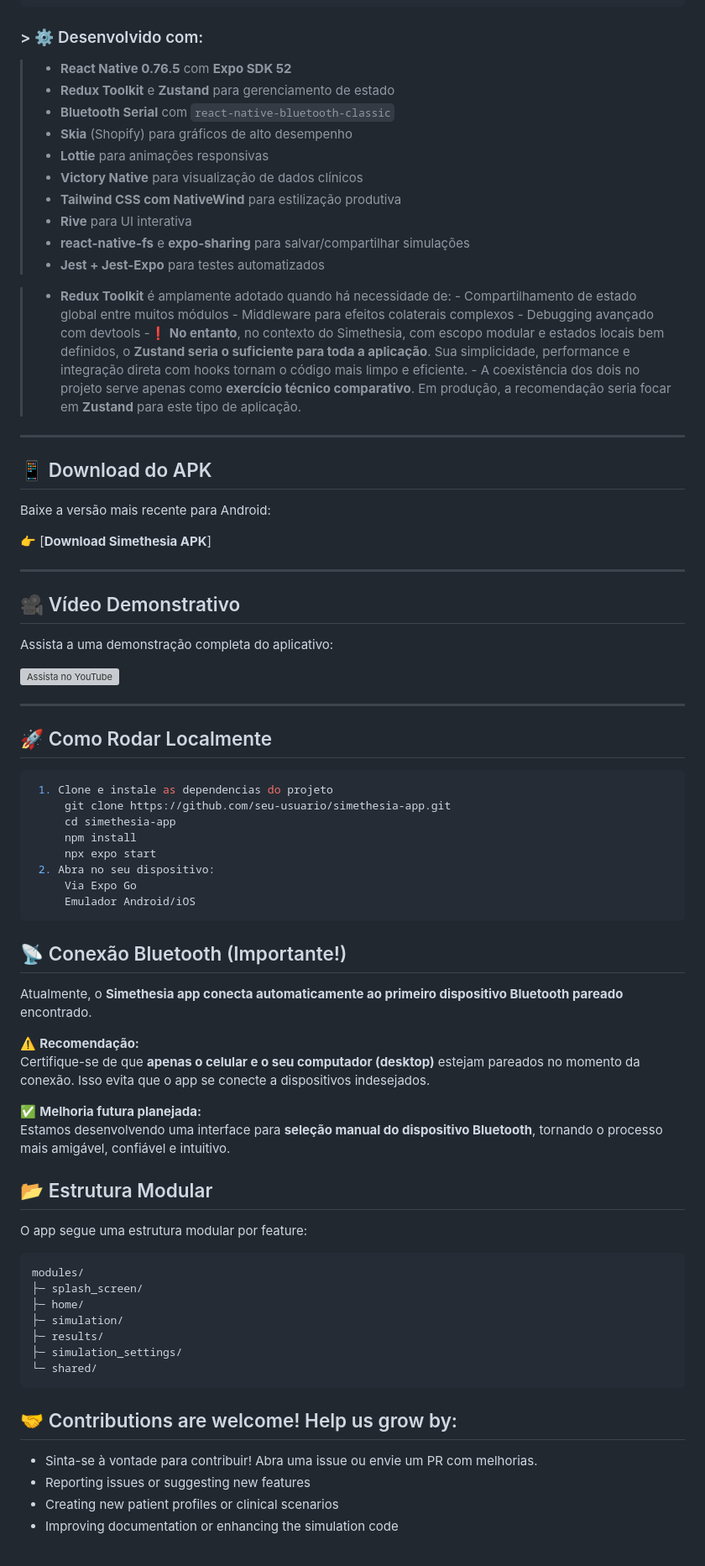
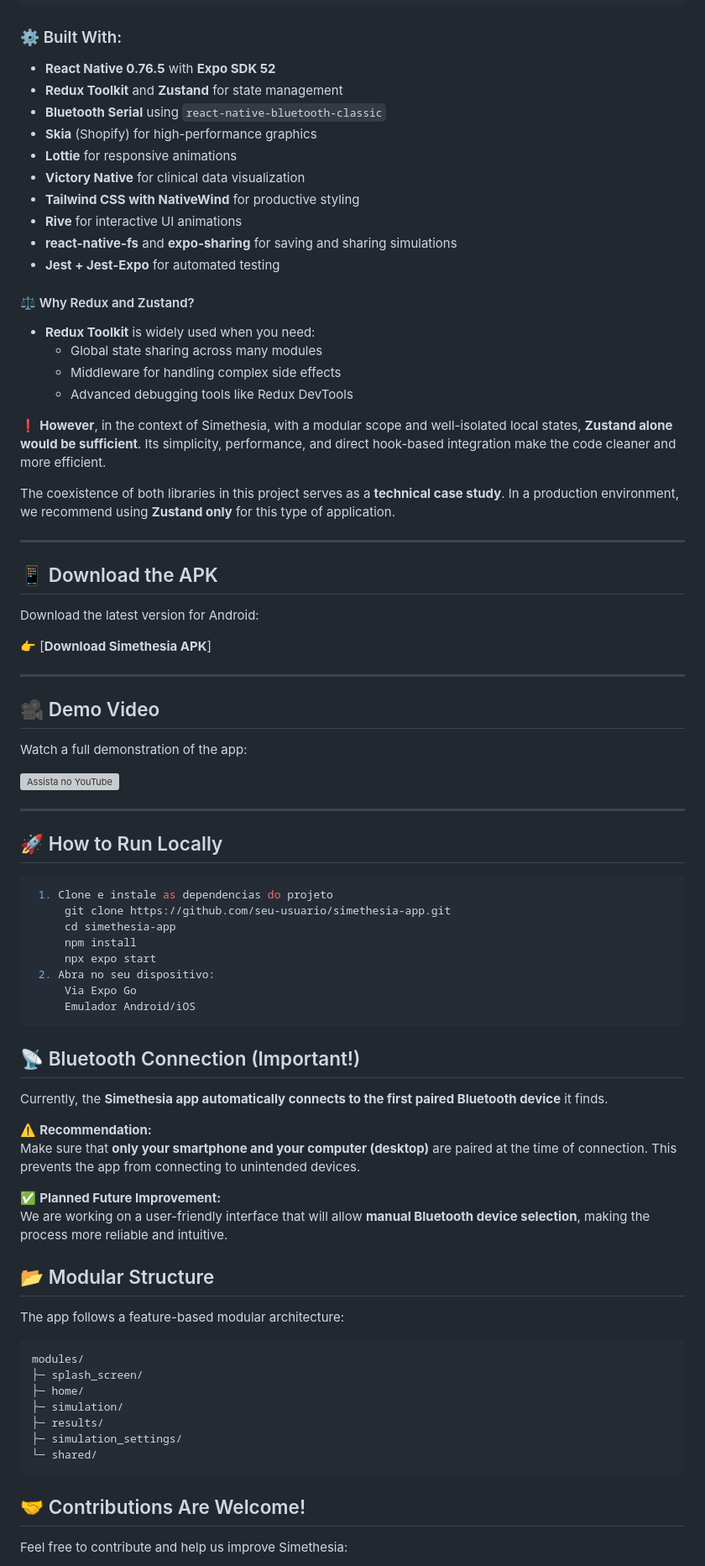
Before and after one commit to victorbezerra-dev/simethesia-app, a Markdown page: README.md, the part around one of its changes. Shown at 84% size. Drawn GitHub-style; grey boxes are pictures that could not be loaded.

Commit message:
chore: Update README.md

````diff
--- a/README.md
+++ b/README.md
@@ -61,45 +61,49 @@ TIMESTAMP,BIS,PROPORFOL;
 0.1870,95.64,29.91;
 ```
 
-### > ⚙️ Desenvolvido com:
->   - **React Native 0.76.5** com **Expo SDK 52**
->   - **Redux Toolkit** e **Zustand** para gerenciamento de estado
->   - **Bluetooth Serial** com `react-native-bluetooth-classic`
->   - **Skia** (Shopify) para gráficos de alto desempenho
->   - **Lottie** para animações responsivas
->   - **Victory Native** para visualização de dados clínicos
->   - **Tailwind CSS com NativeWind** para estilização produtiva
->   - **Rive** para UI interativa
->   - **react-native-fs** e **expo-sharing** para salvar/compartilhar simulações
->   - **Jest + Jest-Expo** para testes automatizados
+### ⚙️ Built With:
+- **React Native 0.76.5** with **Expo SDK 52**
+- **Redux Toolkit** and **Zustand** for state management
+- **Bluetooth Serial** using `react-native-bluetooth-classic`
+- **Skia** (Shopify) for high-performance graphics
+- **Lottie** for responsive animations
+- **Victory Native** for clinical data visualization
+- **Tailwind CSS with NativeWind** for productive styling
+- **Rive** for interactive UI animations
+- **react-native-fs** and **expo-sharing** for saving and sharing simulations
+- **Jest + Jest-Expo** for automated testing
 
-> - **Redux Toolkit** é amplamente adotado quando há necessidade de:
-      - Compartilhamento de estado global entre muitos módulos
-      - Middleware para efeitos colaterais complexos
-      - Debugging avançado com devtools
->  -❗ **No entanto**, no contexto do Simethesia, com escopo modular e estados locais bem definidos, o **Zustand seria o suficiente para toda a aplicação**. Sua simplicidade, performance e integração direta com hooks tornam o código mais limpo e eficiente.
-    - A coexistência dos dois no projeto serve apenas como **exercício técnico comparativo**. Em produção, a recomendação seria focar em **Zustand** para este tipo de aplicação.
+#### ⚖️ Why Redux and Zustand?
+
+- **Redux Toolkit** is widely used when you need:
+  - Global state sharing across many modules
+  - Middleware for handling complex side effects
+  - Advanced debugging tools like Redux DevTools
+
+❗ **However**, in the context of Simethesia, with a modular scope and well-isolated local states, **Zustand alone would be sufficient**. Its simplicity, performance, and direct hook-based integration make the code cleaner and more efficient.
+
+The coexistence of both libraries in this project serves as a **technical case study**. In a production environment, we recommend using **Zustand only** for this type of application.
+
 ---
 
-## 📱 Download do APK
+## 📱 Download the APK
 
-Baixe a versão mais recente para Android:
+Download the latest version for Android:
 
 👉 [**Download Simethesia APK**]
 
 
 ---
 
-## 🎥 Vídeo Demonstrativo
+## 🎥 Demo Video
 
-Assista a uma demonstração completa do aplicativo:
+Watch a full demonstration of the app:
 
 [![Assista no YouTube](https://img.youtube.com/vi/VIDEO_ID/0.jpg)](https://www.youtube.com/watch?v=VIDEO_ID)
 
 ---
 
-## 🚀 Como Rodar Localmente
-
+## 🚀 How to Run Locally
    ```bash
     1. Clone e instale as dependencias do projeto
         git clone https://github.com/seu-usuario/simethesia-app.git
@@ -111,19 +115,19 @@ Assista a uma demonstração completa do aplicativo:
         Emulador Android/iOS
    ```
 
-## 📡 Conexão Bluetooth (Importante!)
+## 📡 Bluetooth Connection (Important!)
 
-Atualmente, o **Simethesia app conecta automaticamente ao primeiro dispositivo Bluetooth pareado** encontrado.
+Currently, the **Simethesia app automatically connects to the first paired Bluetooth device** it finds.
 
-⚠️ **Recomendação:**
-Certifique-se de que **apenas o celular e o seu computador (desktop)** estejam pareados no momento da conexão. Isso evita que o app se conecte a dispositivos indesejados.
+⚠️ **Recommendation:**
+Make sure that **only your smartphone and your computer (desktop)** are paired at the time of connection. This prevents the app from connecting to unintended devices.
 
-✅ **Melhoria futura planejada:**
-Estamos desenvolvendo uma interface para **seleção manual do dispositivo Bluetooth**, tornando o processo mais amigável, confiável e intuitivo.
+✅ **Planned Future Improvement:**
+We are working on a user-friendly interface that will allow **manual Bluetooth device selection**, making the process more reliable and intuitive.
 
-## 📂 Estrutura Modular
+## 📂 Modular Structure
 
-O app segue uma estrutura modular por feature:
+The app follows a feature-based modular architecture:
 
 ```
 modules/
@@ -135,10 +139,7 @@ modules/
 └─ shared/
 ```
 
-## 🤝 Contributions are welcome! Help us grow by:
-- Sinta-se à vontade para contribuir! Abra uma issue ou envie um PR com melhorias.
-- Reporting issues or suggesting new features
-- Creating new patient profiles or clinical scenarios
-- Improving documentation or enhancing the simulation code
+## 🤝 Contributions Are Welcome!
 
+Feel free to contribute and help us improve Simethesia:
 
````
Also changed, not shown: other parts of README.md (+11 -4 lines).
